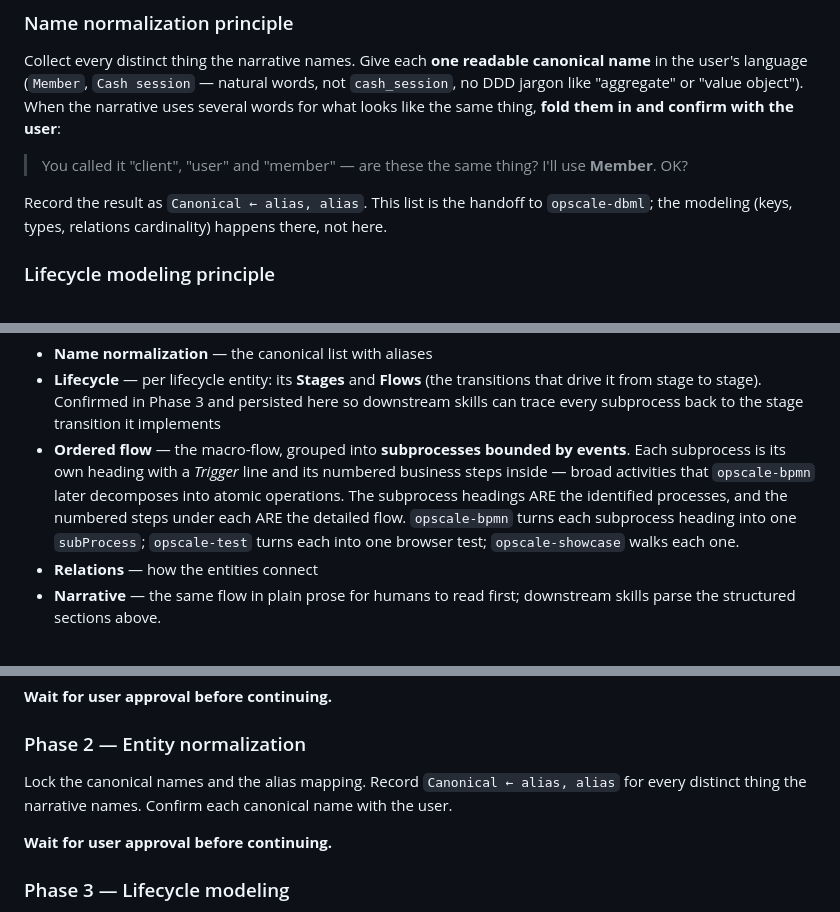
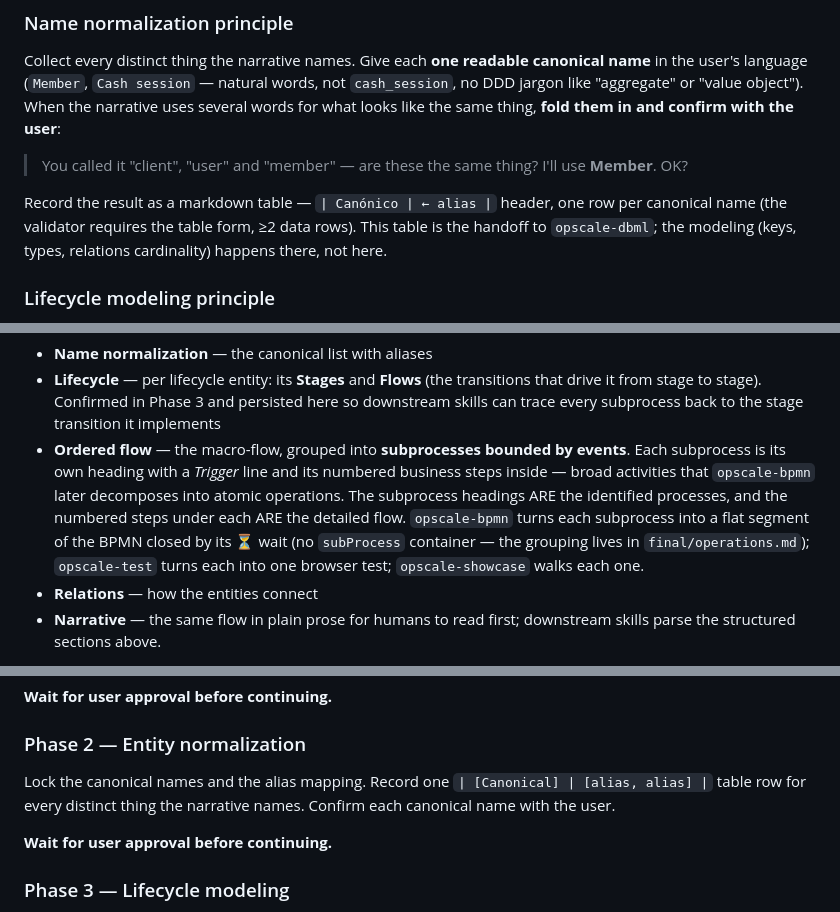
Before and after one commit to opscale-co/skills, a Markdown page: skills/opscale-process/SKILL.md, 3 parts joined by grey strips. Rendered like a GitHub page.

Commit message:
fix(process): normalization table format in template matches validator
validate-process.mjs requires a markdown table (>=2 data rows) under
Name normalization; SKILL, spec-template and sample still showed the
old 'Canonical <- alias' line format. Also aligns the Ordered-flow
wording with the flat-BPMN model. [WS1.3]

Co-Authored-By: Claude Fable 5 <noreply@anthropic.com>

```diff
--- a/skills/opscale-process/SKILL.md
+++ b/skills/opscale-process/SKILL.md
@@ -73,7 +73,7 @@ Collect every distinct thing the narrative names. Give each **one readable canon
 
 > You called it "client", "user" and "member" — are these the same thing? I'll use **Member**. OK?
 
-Record the result as `Canonical ← alias, alias`. This list is the handoff to `opscale-dbml`; the modeling (keys, types, relations cardinality) happens there, not here.
+Record the result as a markdown table — `| Canónico | ← alias |` header, one row per canonical name (the validator requires the table form, ≥2 data rows). This table is the handoff to `opscale-dbml`; the modeling (keys, types, relations cardinality) happens there, not here.
 
 ### Lifecycle modeling principle
 
@@ -131,7 +131,7 @@ Two siblings under the spec directory — phase log + final artifact. Canonical
 
 - **Name normalization** — the canonical list with aliases
 - **Lifecycle** — per lifecycle entity: its **Stages** and **Flows** (the transitions that drive it from stage to stage). Confirmed in Phase 3 and persisted here so downstream skills can trace every subprocess back to the stage transition it implements
-- **Ordered flow** — the macro-flow, grouped into **subprocesses bounded by events**. Each subprocess is its own heading with a *Trigger* line and its numbered business steps inside — broad activities that `opscale-bpmn` later decomposes into atomic operations. The subprocess headings ARE the identified processes, and the numbered steps under each ARE the detailed flow. `opscale-bpmn` turns each subprocess heading into one `subProcess`; `opscale-test` turns each into one browser test; `opscale-showcase` walks each one.
+- **Ordered flow** — the macro-flow, grouped into **subprocesses bounded by events**. Each subprocess is its own heading with a *Trigger* line and its numbered business steps inside — broad activities that `opscale-bpmn` later decomposes into atomic operations. The subprocess headings ARE the identified processes, and the numbered steps under each ARE the detailed flow. `opscale-bpmn` turns each subprocess into a flat segment of the BPMN closed by its ⏳ wait (no `subProcess` container — the grouping lives in `final/operations.md`); `opscale-test` turns each into one browser test; `opscale-showcase` walks each one.
 - **Relations** — how the entities connect
 - **Narrative** — the same flow in plain prose for humans to read first; downstream skills parse the structured sections above.
 
@@ -174,7 +174,7 @@ List the things the narrative names; fold synonyms; **ask** to confirm each cano
 
 ### Phase 2 — Entity normalization
 
-Lock the canonical names and the alias mapping. Record `Canonical ← alias, alias` for every distinct thing the narrative names. Confirm each canonical name with the user.
+Lock the canonical names and the alias mapping. Record one `| [Canonical] | [alias, alias] |` table row for every distinct thing the narrative names. Confirm each canonical name with the user.
 
 **Wait for user approval before continuing.**
 
```
Also changed, not shown: 2 other files.
